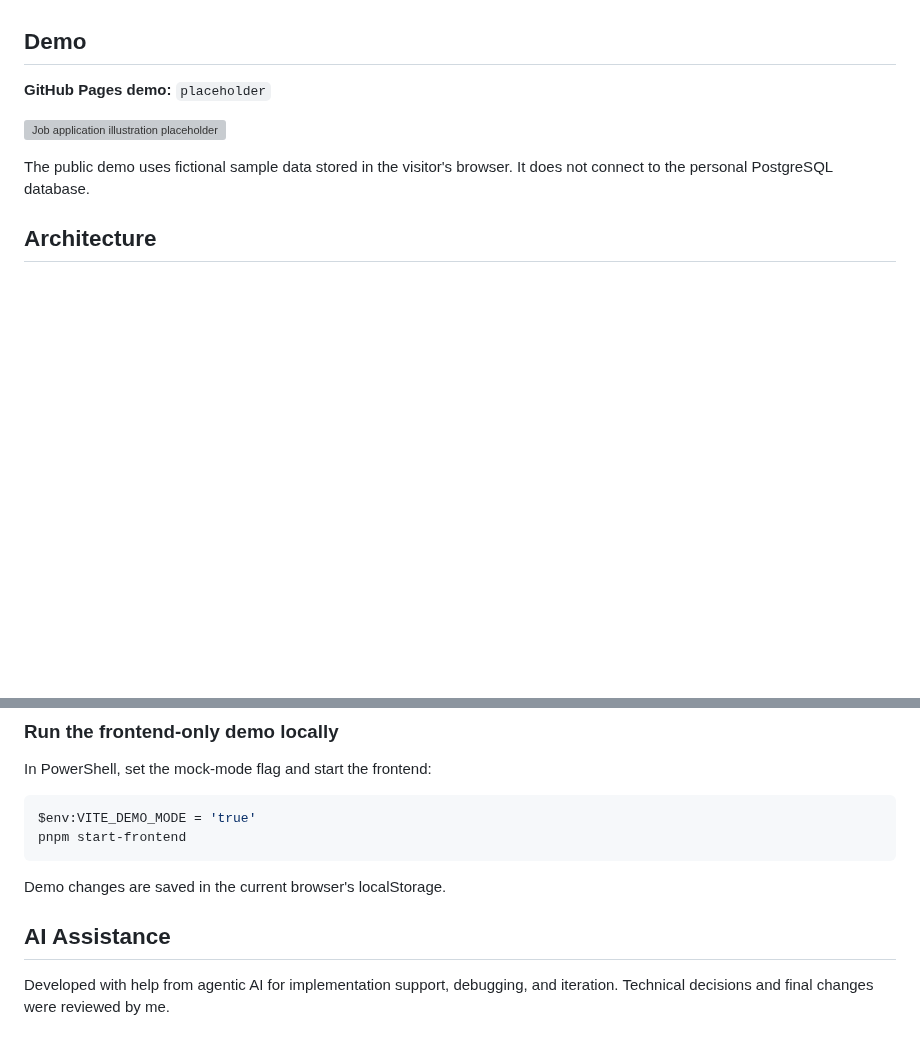
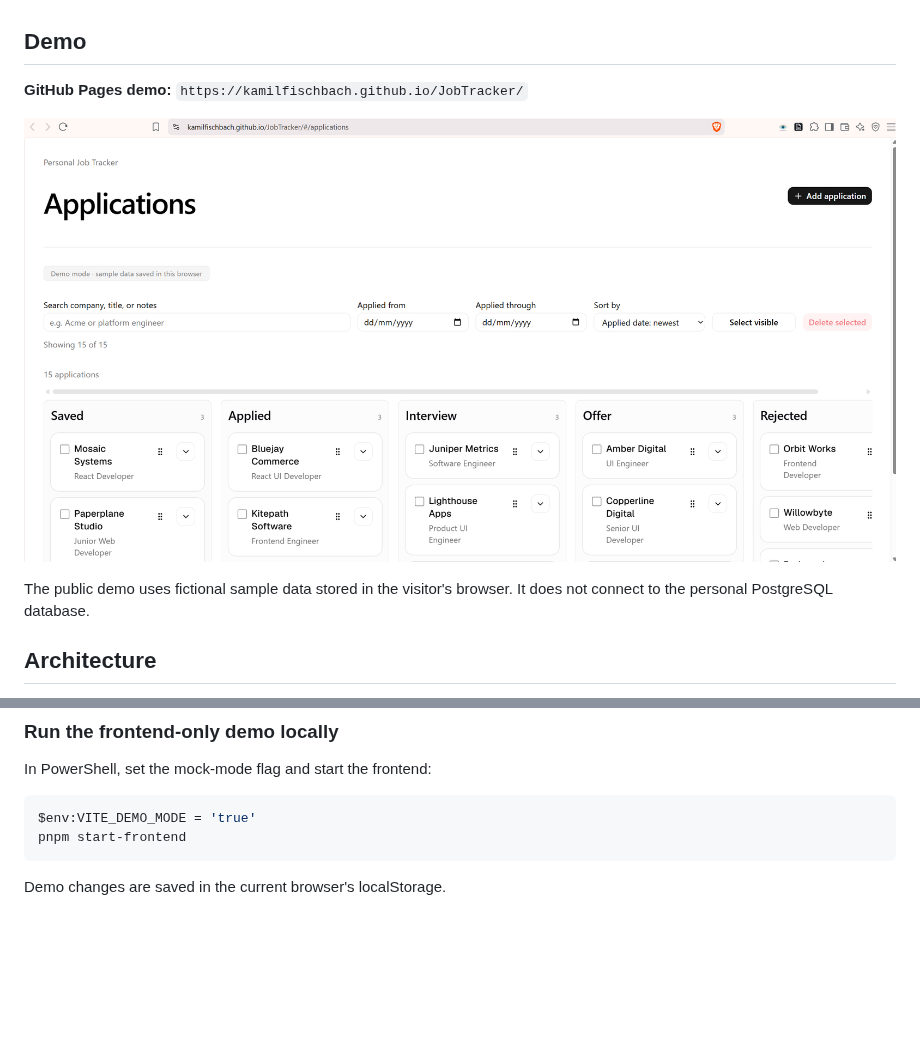
Before and after one commit to KamilFischbach/JobTracker, a Markdown page: README.md, 2 parts joined by grey strips. Rendered like a GitHub page; pictures changed too: demo.png (added); blank space fills up the shorter version; grey boxes are pictures that could not be loaded.

````diff
--- a/README.md
+++ b/README.md
@@ -6,9 +6,9 @@ A personal job-application tracker for organizing a job search in one place. App
 
 ## Demo
 
-**GitHub Pages demo:** `placeholder`
+**GitHub Pages demo:** `https://kamilfischbach.github.io/JobTracker/`
 
-![Job application illustration placeholder](client/src/assets/Job%20Application.png)
+![Job application demo](demo.png)
 
 The public demo uses fictional sample data stored in the visitor's browser. It does not connect to the personal PostgreSQL database.
 
@@ -90,7 +90,3 @@ pnpm start-frontend
 ```
 
 Demo changes are saved in the current browser's localStorage.
-
-## AI Assistance
-
-Developed with help from agentic AI for implementation support, debugging, and iteration. Technical decisions and final changes were reviewed by me.
````
